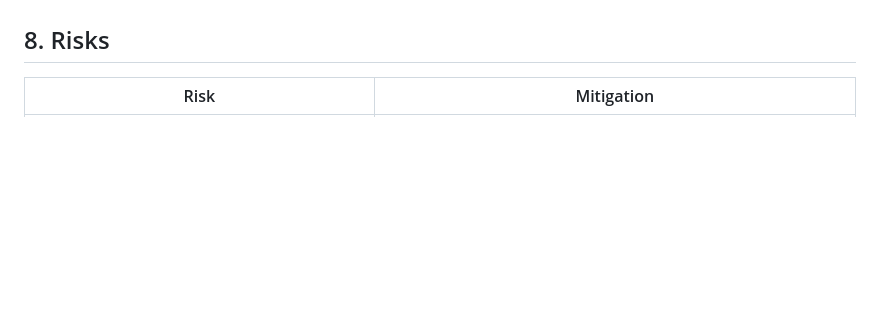
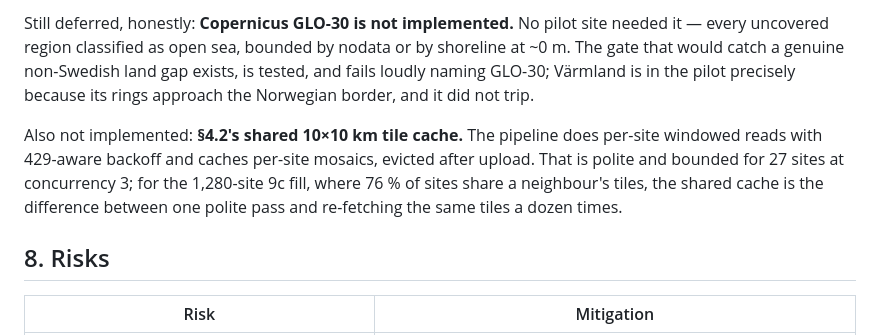
Before and after one commit to draindrain/fornborgar, a Markdown page: docs/national-scaleout.md, the part around one of its changes. Drawn GitHub-style; blank space fills up the shorter version.

```diff
--- a/docs/national-scaleout.md
+++ b/docs/national-scaleout.md
@@ -350,3 +416,15 @@ disk for the tile cache).
+Still deferred, honestly: **Copernicus GLO-30 is not implemented.** No pilot site
+needed it — every uncovered region classified as open sea, bounded by nodata or
+by shoreline at ~0 m. The gate that would catch a genuine non-Swedish land gap
+exists, is tested, and fails loudly naming GLO-30; Värmland is in the pilot
+precisely because its rings approach the Norwegian border, and it did not trip.
+
+Also not implemented: **§4.2's shared 10×10 km tile cache.** The pipeline does
+per-site windowed reads with 429-aware backoff and caches per-site mosaics,
+evicted after upload. That is polite and bounded for 27 sites at concurrency 3;
+for the 1,280-site 9c fill, where 76 % of sites share a neighbour's tiles, the
+shared cache is the difference between one polite pass and re-fetching the same
+tiles a dozen times.
 
 ## 8. Risks
 
```
Also changed, not shown: other parts of docs/national-scaleout.md (+67 -1 lines), PLAN.md (+25 -1 lines).
